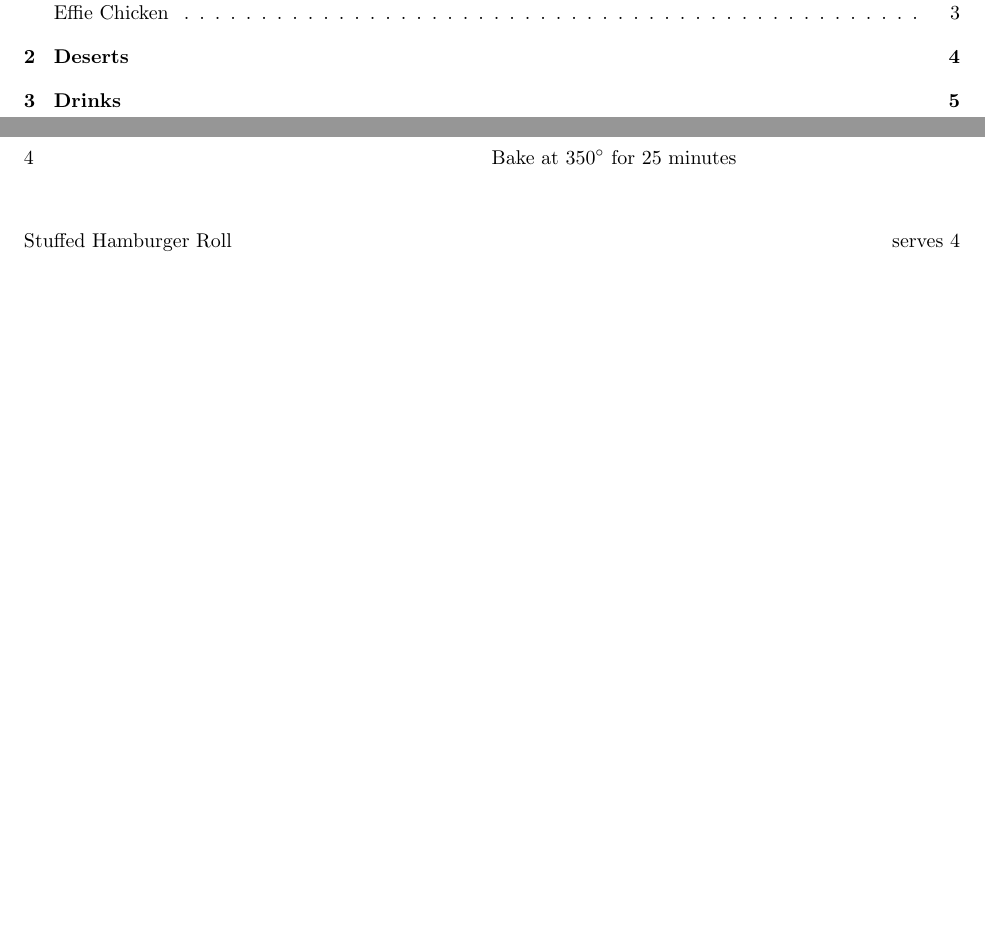
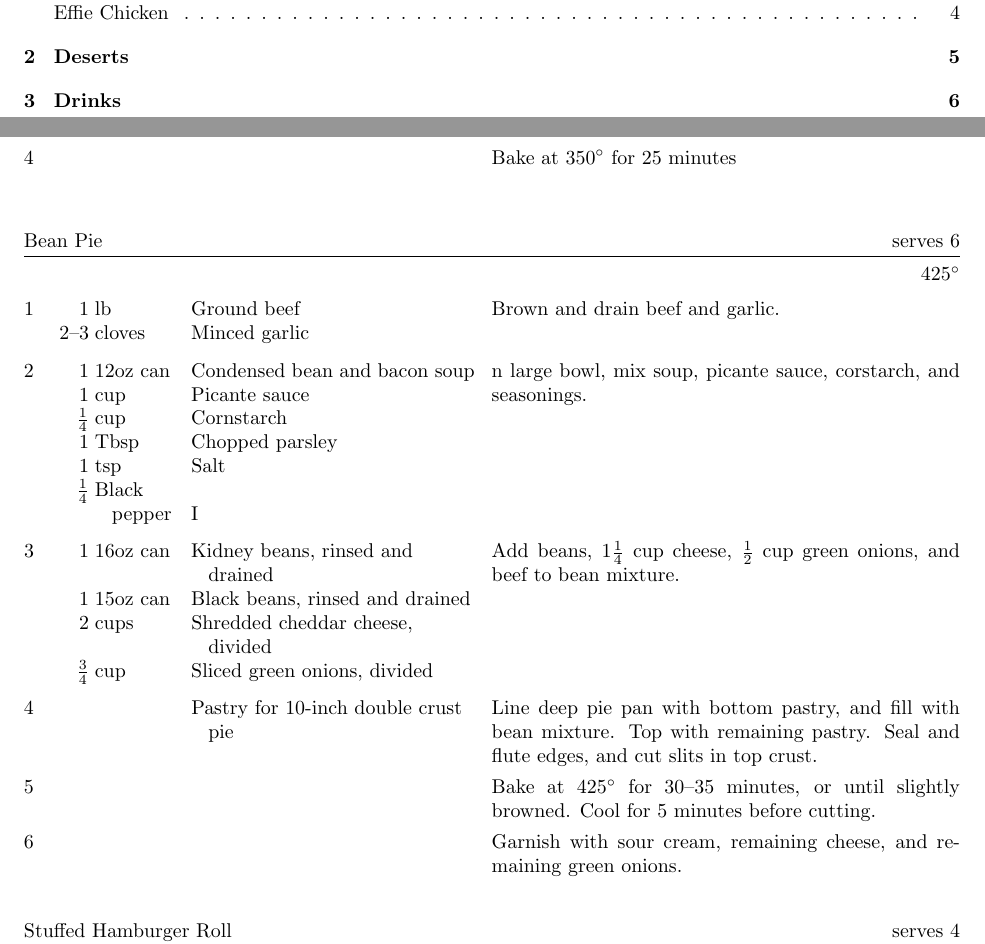
Before and after one commit to Notgnoshi/recipes, a LaTeX document (recipes.tex, which reads recipes/main-courses/pies.tex): two parts of pages 1 and 2 of 5 before the commit and two parts of pages 1 and 2 of 6 after it, joined at a grey line, cut so that both start at the same text, the shorter picture padded with empty space. Compiled offline with pdfLaTeX.

Commit message:
Add bean pie

```diff
--- a/recipes/main-courses/pies.tex
+++ b/recipes/main-courses/pies.tex
@@ -17,3 +17,32 @@
     \newstep
     Bake at 350\0 for 25 minutes
 \end{recipe}
+
+\begin{recipe}{Bean Pie}{serves 6}{425\0}
+    \ingredient[1]{lb}{Ground beef}
+    \ingredient[2--3]{cloves}{Minced garlic}
+    Brown and drain beef and garlic.
+
+    \ingredient[1]{12oz can}{Condensed bean and bacon soup}
+    \ingredient[1]{cup}{Picante sauce}
+    \ingredient[$\frac{1}{4}$]{cup}{Cornstarch}
+    \ingredient[1]{Tbsp}{Chopped parsley}
+    \ingredient[1]{tsp}{Salt}
+    \ingredient[$\frac{1}{4}$]{Black pepper}
+    In large bowl, mix soup, picante sauce, corstarch, and seasonings.
+
+    \ingredient[1]{16oz can}{Kidney beans, rinsed and drained}
+    \ingredient[1]{15oz can}{Black beans, rinsed and drained}
+    \ingredient[2]{cups}{Shredded cheddar cheese, divided}
+    \ingredient[$\frac{3}{4}$]{cup}{Sliced green onions, divided}
+    Add beans, $1\frac{1}{4}$ cup cheese, $\frac{1}{2}$ cup green onions, and beef to bean mixture.
+
+    \ingredient{}{Pastry for 10-inch double crust pie}
+    Line deep pie pan with bottom pastry, and fill with bean mixture. Top with remaining pastry. Seal and flute edges, and cut slits in top crust.
+
+    \newstep
+    Bake at 425\0 for 30--35 minutes, or until slightly browned. Cool for 5 minutes before cutting.
+
+    \newstep
+    Garnish with sour cream, remaining cheese, and remaining green onions.
+\end{recipe}
```
